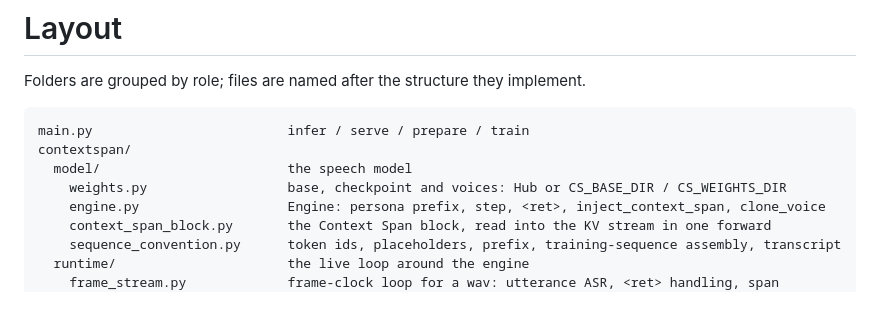
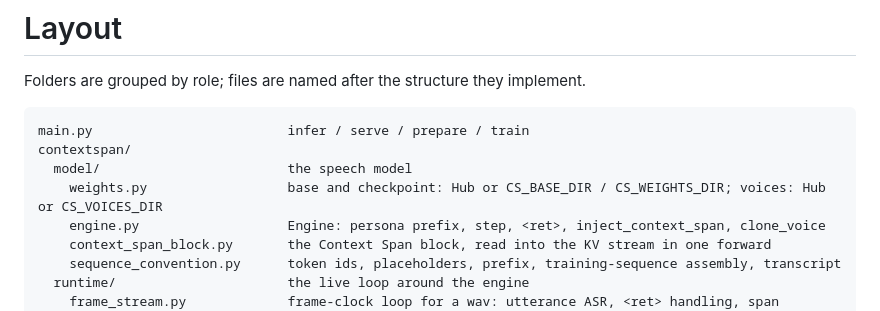
Before and after one commit to mindlogic-ai/Context-Spanning, a Markdown page: docs/LAYOUT.md, the part around the change. Drawn GitHub-style.

```diff
--- a/docs/LAYOUT.md
+++ b/docs/LAYOUT.md
@@ -6,7 +6,7 @@ Folders are grouped by role; files are named after the structure they implement.
 main.py                         infer / serve / prepare / train
 contextspan/
   model/                        the speech model
-    weights.py                  base, checkpoint and voices: Hub or CS_BASE_DIR / CS_WEIGHTS_DIR
+    weights.py                  base and checkpoint: Hub or CS_BASE_DIR / CS_WEIGHTS_DIR; voices: Hub or CS_VOICES_DIR
     engine.py                   Engine: persona prefix, step, <ret>, inject_context_span, clone_voice
     context_span_block.py       the Context Span block, read into the KV stream in one forward
     sequence_convention.py      token ids, placeholders, prefix, training-sequence assembly, transcript
```
Also changed, not shown: README.md (+3 -1 lines).
